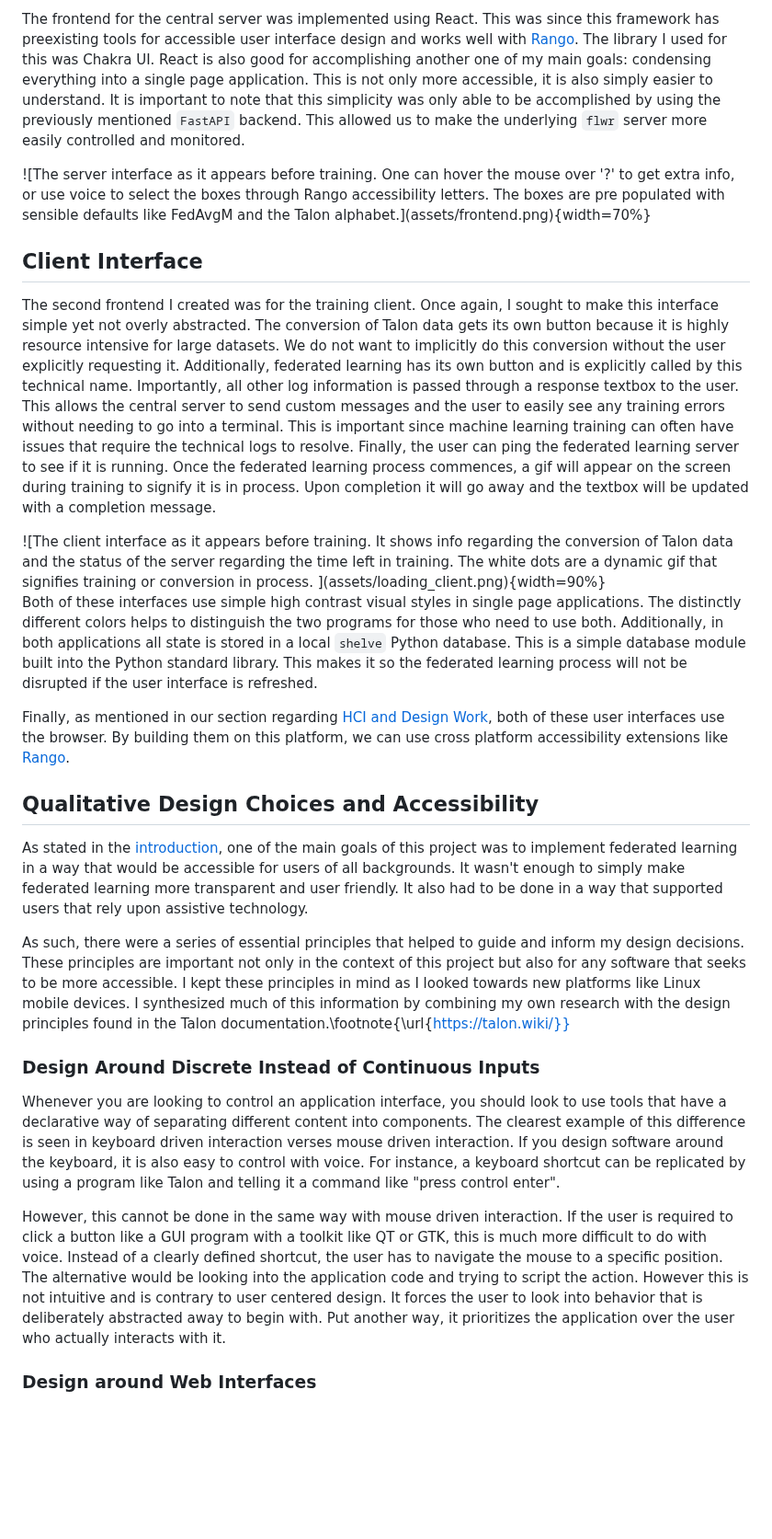
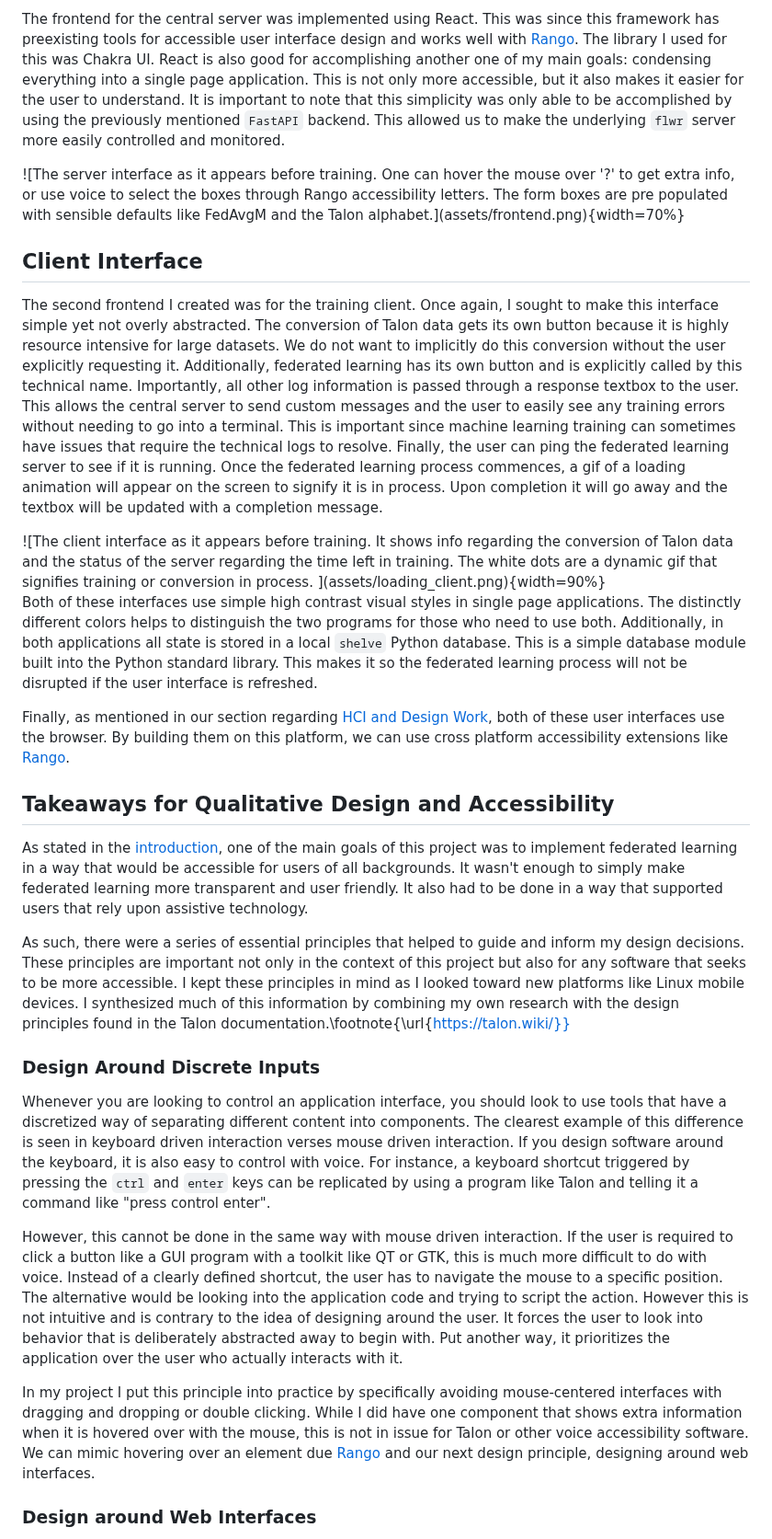
Before and after one commit to C-Loftus/Princeton-Thesis, a Markdown page: doc/main.md, the part around one of its changes. Shown at 92% size. Drawn GitHub-style; blank space fills up the shorter version.

```diff
--- a/doc/main.md
+++ b/doc/main.md
@@ -326,13 +326,13 @@ In a centralized machine learning paradigm, usually the central server has to ha
 
-The frontend for the central server was implemented using React. This was since this framework has preexisting tools for accessible user interface design and works well with [Rango](#rango). The library I used for this was Chakra UI. React is also good for accomplishing another one of my main goals: condensing everything into a single page application. This is not only more accessible, it is also simply easier to understand. It is important to note that this simplicity was only able to be accomplished by using the previously mentioned `FastAPI` backend. This allowed us to make the underlying `flwr` server more easily controlled and monitored.
+The frontend for the central server was implemented using React. This was since this framework has preexisting tools for accessible user interface design and works well with [Rango](#rango). The library I used for this was Chakra UI. React is also good for accomplishing another one of my main goals: condensing everything into a single page application. This is not only more accessible, but it also makes it easier for the user to understand. It is important to note that this simplicity was only able to be accomplished by using the previously mentioned `FastAPI` backend. This allowed us to make the underlying `flwr` server more easily controlled and monitored.
 
 <div style="display: flex;">
-![The server interface as it appears before training.  One can hover the mouse over '?' to get extra info, or use voice to select the boxes through Rango accessibility letters.  The boxes are pre populated with sensible defaults like FedAvgM and the Talon alphabet.](assets/frontend.png){width=70%}
+![The server interface as it appears before training.  One can hover the mouse over '?' to get extra info, or use voice to select the boxes through Rango accessibility letters.  The form boxes are pre populated with sensible defaults like FedAvgM and the Talon alphabet.](assets/frontend.png){width=70%}
 </div>
 
 ## Client Interface
 
-The second frontend I created was for the training client. Once again, I sought to make this interface simple yet not overly abstracted. The conversion of Talon data gets its own button because it is highly resource intensive for large datasets. We do not want to implicitly do this conversion without the user explicitly requesting it. Additionally, federated learning has its own button and is explicitly called by this technical name. Importantly, all other log information is passed through a response textbox to the user. This allows the central server to send custom messages and the user to easily see any training errors without needing to go into a terminal. This is important since machine learning training can often have issues that require the technical logs to resolve. Finally, the user can ping the federated learning server to see if it is running. Once the federated learning process commences, a gif will appear on the screen during training to signify it is in process. Upon completion it will go away and the textbox will be updated with a completion message.
+The second frontend I created was for the training client. Once again, I sought to make this interface simple yet not overly abstracted. The conversion of Talon data gets its own button because it is highly resource intensive for large datasets. We do not want to implicitly do this conversion without the user explicitly requesting it. Additionally, federated learning has its own button and is explicitly called by this technical name. Importantly, all other log information is passed through a response textbox to the user. This allows the central server to send custom messages and the user to easily see any training errors without needing to go into a terminal. This is important since machine learning training can sometimes have issues that require the technical logs to resolve. Finally, the user can ping the federated learning server to see if it is running. Once the federated learning process commences, a gif of a loading animation will appear on the screen to signify it is in process. Upon completion it will go away and the textbox will be updated with a completion message.
 
 <!-- ![The client interface as it appears before training. It shows info regarding the conversion of Talon data and the status of the server regarding the time left in training. The white dots are a dynamic gif that signifies training or conversion in process. ](assets/loading_client.png) -->
 
@@ -348,17 +348,19 @@ Finally, as mentioned in our section regarding [HCI and Design Work](#hci-and-de
 
 <!-- As stated previously the goal of this project is not only to implement a full stack federated learning application from a technical standpoint, but also do it in such a way that is intuitive and user friendly. One of the core challenges confederated learning can also be viewed from a DevOps perspective: namely, packaging and distributing machine learning code to users with many different environments. -->
 
-## Qualitative Design Choices and Accessibility
+## Takeaways for Qualitative Design and Accessibility
 
 As stated in the [introduction](#introduction), one of the main goals of this project was to implement federated learning in a way that would be accessible for users of all backgrounds. It wasn't enough to simply make federated learning more transparent and user friendly. It also had to be done in a way that supported users that rely upon assistive technology.
 
-As such, there were a series of essential principles that helped to guide and inform my design decisions. These principles are important not only in the context of this project but also for any software that seeks to be more accessible. I kept these principles in mind as I looked towards new platforms like Linux mobile devices. I synthesized much of this information by combining my own research with the design principles found in the Talon documentation.\footnote{\url{https://talon.wiki/}}
+As such, there were a series of essential principles that helped to guide and inform my design decisions. These principles are important not only in the context of this project but also for any software that seeks to be more accessible. I kept these principles in mind as I looked toward new platforms like Linux mobile devices. I synthesized much of this information by combining my own research with the design principles found in the Talon documentation.\footnote{\url{https://talon.wiki/}}
 
-### Design Around Discrete Instead of Continuous Inputs
+### Design Around Discrete Inputs
 
-Whenever you are looking to control an application interface, you should look to use tools that have a declarative way of separating different content into components. The clearest example of this difference is seen in keyboard driven interaction verses mouse driven interaction. If you design software around the keyboard, it is also easy to control with voice. For instance, a keyboard shortcut can be replicated by using a program like Talon and telling it a command like "press control enter".
+Whenever you are looking to control an application interface, you should look to use tools that have a discretized way of separating different content into components. The clearest example of this difference is seen in keyboard driven interaction verses mouse driven interaction. If you design software around the keyboard, it is also easy to control with voice. For instance, a keyboard shortcut triggered by pressing the `ctrl` and `enter` keys can be replicated by using a program like Talon and telling it a command like "press control enter".
 
-However, this cannot be done in the same way with mouse driven interaction. If the user is required to click a button like a GUI program with a toolkit like QT or GTK, this is much more difficult to do with voice. Instead of a clearly defined shortcut, the user has to navigate the mouse to a specific position. The alternative would be looking into the application code and trying to script the action. However this is not intuitive and is contrary to user centered design. It forces the user to look into behavior that is deliberately abstracted away to begin with. Put another way, it prioritizes the application over the user who actually interacts with it.
+However, this cannot be done in the same way with mouse driven interaction. If the user is required to click a button like a GUI program with a toolkit like QT or GTK, this is much more difficult to do with voice. Instead of a clearly defined shortcut, the user has to navigate the mouse to a specific position. The alternative would be looking into the application code and trying to script the action. However this is not intuitive and is contrary to the idea of designing around the user. It forces the user to look into behavior that is deliberately abstracted away to begin with. Put another way, it prioritizes the application over the user who actually interacts with it.
+
+In my project I put this principle into practice by specifically avoiding mouse-centered interfaces with dragging and dropping or double clicking. While I did have one component that shows extra information when it is hovered over with the mouse, this is not in issue for Talon or other voice accessibility software. We can mimic hovering over an element due [Rango](#rango) and our next design principle, designing around web interfaces.
 
 ### Design around Web Interfaces
 
```
Also changed, not shown: other parts of doc/main.md (+48 -52 lines).
